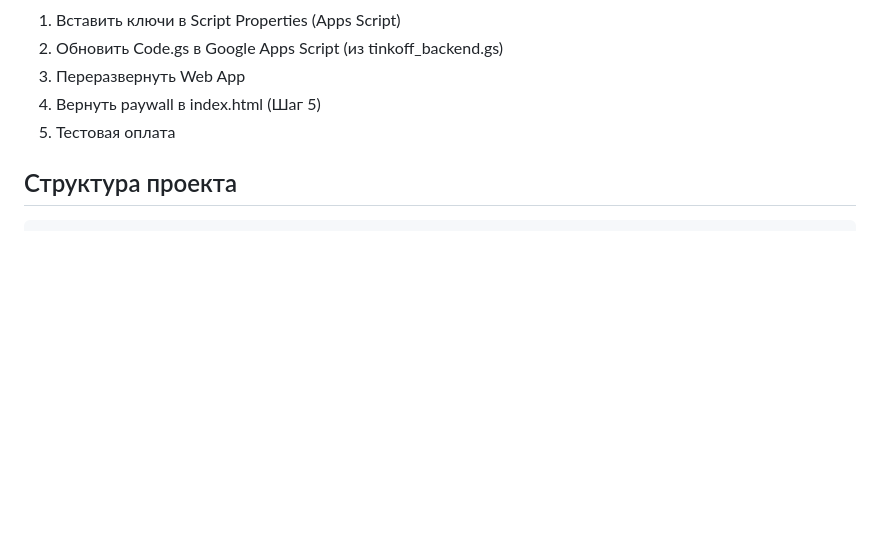
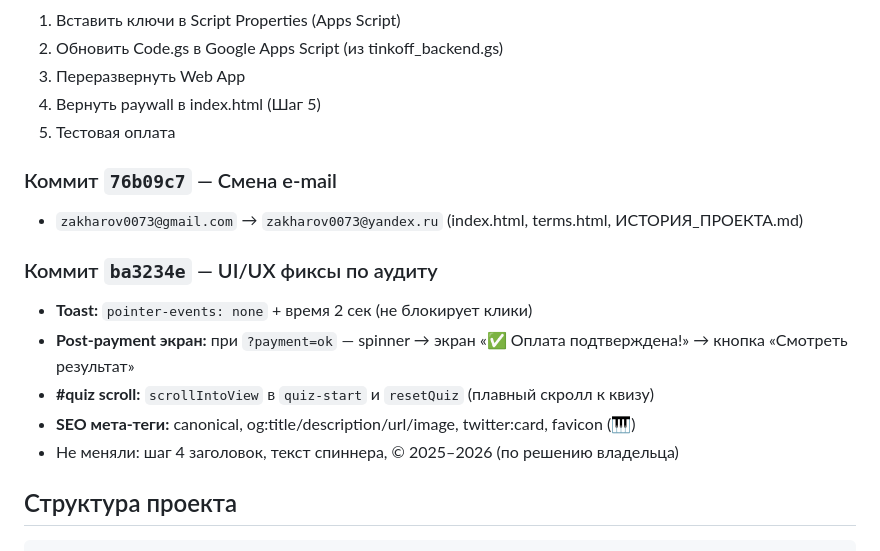
Before and after one commit to Zakharovvb/klaviron-saas, a Markdown page: ИСТОРИЯ_ПРОЕКТА.md, the part around the change. Rendered like a GitHub page; blank space fills up the shorter version.

Commit message:
docs: update history with email change + UI/UX fixes

````diff
--- a/ИСТОРИЯ_ПРОЕКТА.md
+++ b/ИСТОРИЯ_ПРОЕКТА.md
@@ -150,6 +150,16 @@ Tinkoff Kassa принимает самозанятых (плательщико
 4. Вернуть paywall в index.html (Шаг 5)
 5. Тестовая оплата
 
+### Коммит `76b09c7` — Смена e-mail
+- `zakharov0073@gmail.com` → `zakharov0073@yandex.ru` (index.html, terms.html, ИСТОРИЯ_ПРОЕКТА.md)
+
+### Коммит `ba3234e` — UI/UX фиксы по аудиту
+- **Toast:** `pointer-events: none` + время 2 сек (не блокирует клики)
+- **Post-payment экран:** при `?payment=ok` — spinner → экран «✅ Оплата подтверждена!» → кнопка «Смотреть результат»
+- **#quiz scroll:** `scrollIntoView` в `quiz-start` и `resetQuiz` (плавный скролл к квизу)
+- **SEO мета-теги:** canonical, og:title/description/url/image, twitter:card, favicon (🎹)
+- Не меняли: шаг 4 заголовок, текст спиннера, © 2025–2026 (по решению владельца)
+
 ## Структура проекта
 
 ```
````
